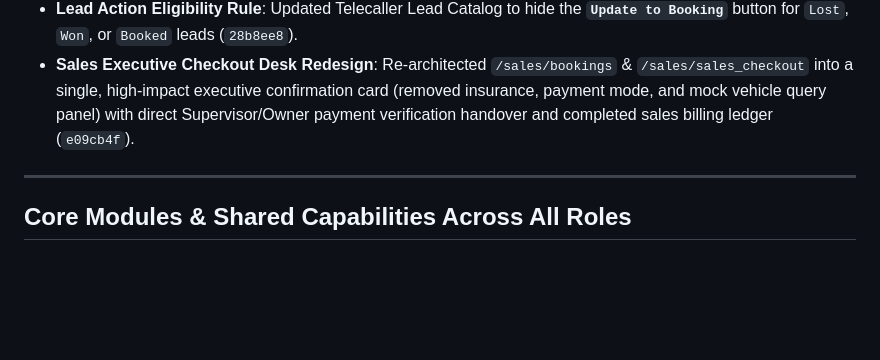
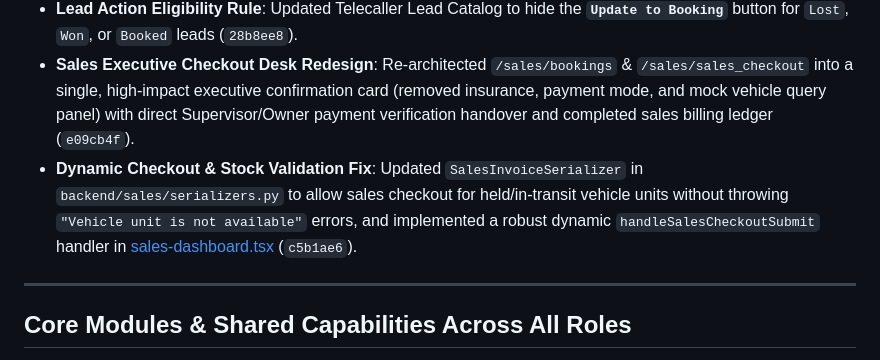
Before and after one commit to Aswinsaipalakonda/kvr-motors-erp, a Markdown page: versions/v1.0.5.md, the part around the change. Drawn GitHub-style; blank space fills up the shorter version.

Commit message:
docs: document dynamic checkout stock validation fix in version release specs

```diff
--- a/versions/v1.0.5.md
+++ b/versions/v1.0.5.md
@@ -17,6 +17,7 @@ Version **1.0.5** delivers the complete 3-phase modular implementation of KVR Mo
 - **Fetch Exception Resilience**: Wrapped parallel API fetches with error fallback handlers to prevent Next.js client-side router `Failed to fetch` TypeError exceptions during hot reloads or transient network delays (`3b0787d`).
 - **Lead Action Eligibility Rule**: Updated Telecaller Lead Catalog to hide the **`Update to Booking`** button for `Lost`, `Won`, or `Booked` leads (`28b8ee8`).
 - **Sales Executive Checkout Desk Redesign**: Re-architected `/sales/bookings` & `/sales/sales_checkout` into a single, high-impact executive confirmation card (removed insurance, payment mode, and mock vehicle query panel) with direct Supervisor/Owner payment verification handover and completed sales billing ledger (`e09cb4f`).
+- **Dynamic Checkout & Stock Validation Fix**: Updated `SalesInvoiceSerializer` in `backend/sales/serializers.py` to allow sales checkout for held/in-transit vehicle units without throwing `"Vehicle unit is not available"` errors, and implemented a robust dynamic `handleSalesCheckoutSubmit` handler in [sales-dashboard.tsx](file:///f:/kvr/kvr-motors-erp-1/dashboards/app/sales/sales-dashboard.tsx) (`c5b1ae6`).
 
 ---
 
```
